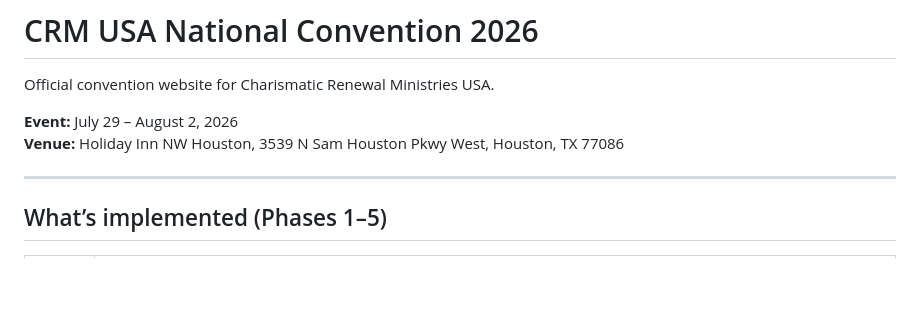
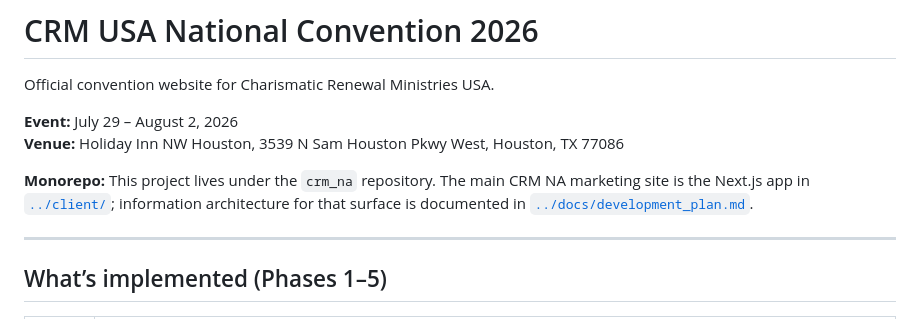
Before and after one commit to amjedidiah/crmusa2026-convention, a Markdown page: README.md, the part around the change. Drawn GitHub-style; blank space fills up the shorter version.

```diff
--- a/README.md
+++ b/README.md
@@ -4,6 +4,8 @@ Official convention website for Charismatic Renewal Ministries USA.
 
 **Event:** July 29 – August 2, 2026
 **Venue:** Holiday Inn NW Houston, 3539 N Sam Houston Pkwy West, Houston, TX 77086
+
+**Monorepo:** This project lives under the `crm_na` repository. The main CRM NA marketing site is the Next.js app in [`../client/`](../client/); information architecture for that surface is documented in [`../docs/development_plan.md`](../docs/development_plan.md).
 
 ---
 
```
Also changed, not shown: OPERATIONS.md (+2 -0 lines), PRODUCTION_PLAN.md (+2 -0 lines).
